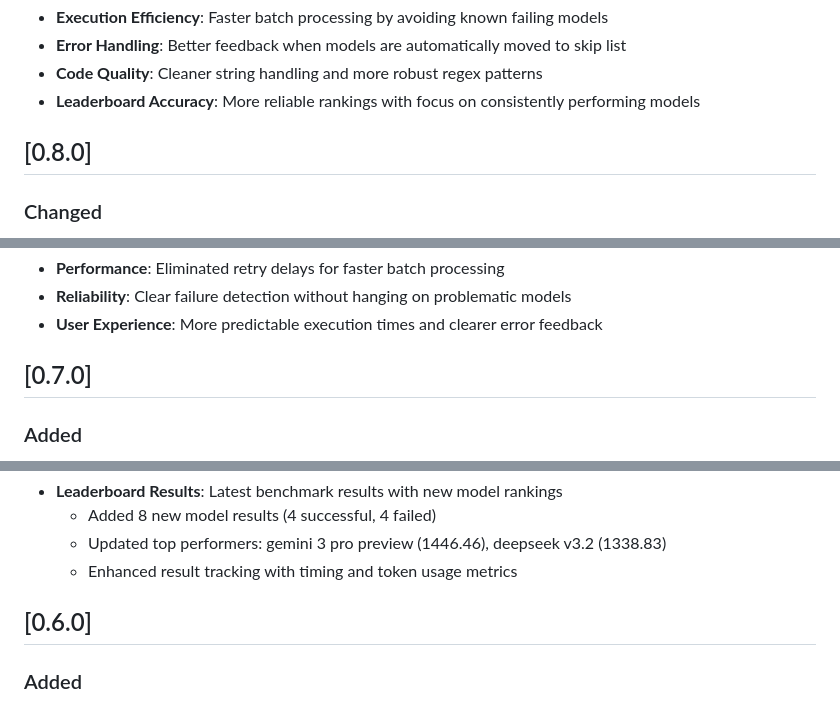
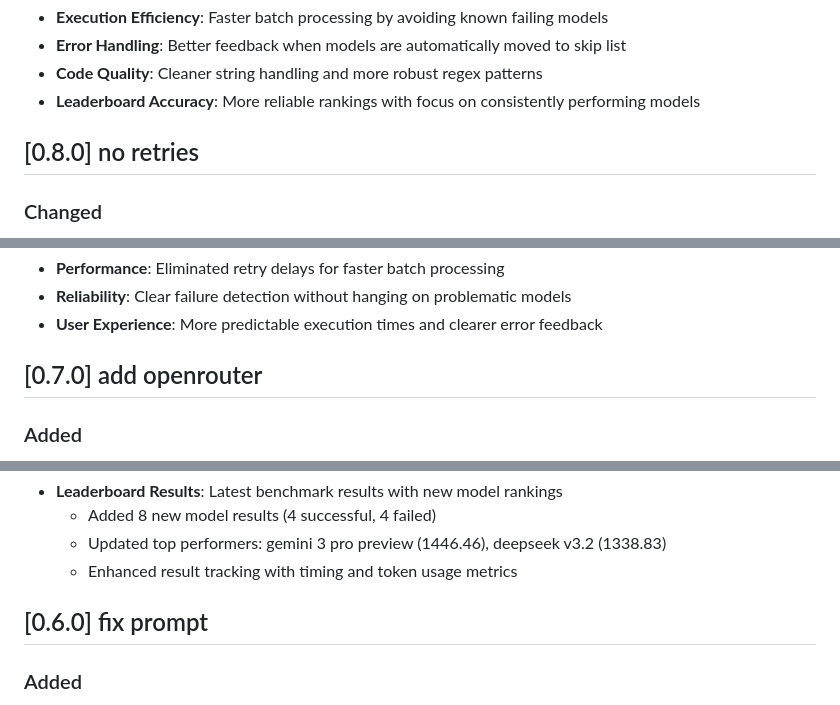
Before and after one commit to waifuai/ai-benchmarks, a Markdown page: CHANGELOG.md, 3 parts joined by grey strips. Drawn GitHub-style.

```diff
--- a/CHANGELOG.md
+++ b/CHANGELOG.md
@@ -69,7 +69,7 @@ The format is based on [Keep a Changelog](https://keepachangelog.com/en/1.0.0/).
 - **Code Quality**: Cleaner string handling and more robust regex patterns
 - **Leaderboard Accuracy**: More reliable rankings with focus on consistently performing models
 
-## [0.8.0]
+## [0.8.0] no retries
 
 ### Changed
 - **Error Handling Strategy**: Completely removed retry mechanisms in favor of fail-fast approach
@@ -93,7 +93,7 @@ The format is based on [Keep a Changelog](https://keepachangelog.com/en/1.0.0/).
 - **Reliability**: Clear failure detection without hanging on problematic models
 - **User Experience**: More predictable execution times and clearer error feedback
 
-## [0.7.0]
+## [0.7.0] add openrouter
 
 ### Added
 - **OpenRouter API Integration**: Complete OpenRouter client implementation for live model benchmarking
@@ -148,7 +148,7 @@ The format is based on [Keep a Changelog](https://keepachangelog.com/en/1.0.0/).
   - Updated top performers: gemini 3 pro preview (1446.46), deepseek v3.2 (1338.83)
   - Enhanced result tracking with timing and token usage metrics
 
-## [0.6.0]
+## [0.6.0] fix prompt
 
 ### Added
 - **Strategic Maze Evaluator v2.0**: Complete rewrite of the maze evaluator system
```
Also changed, not shown: other parts of CHANGELOG.md (+10 -10 lines).
